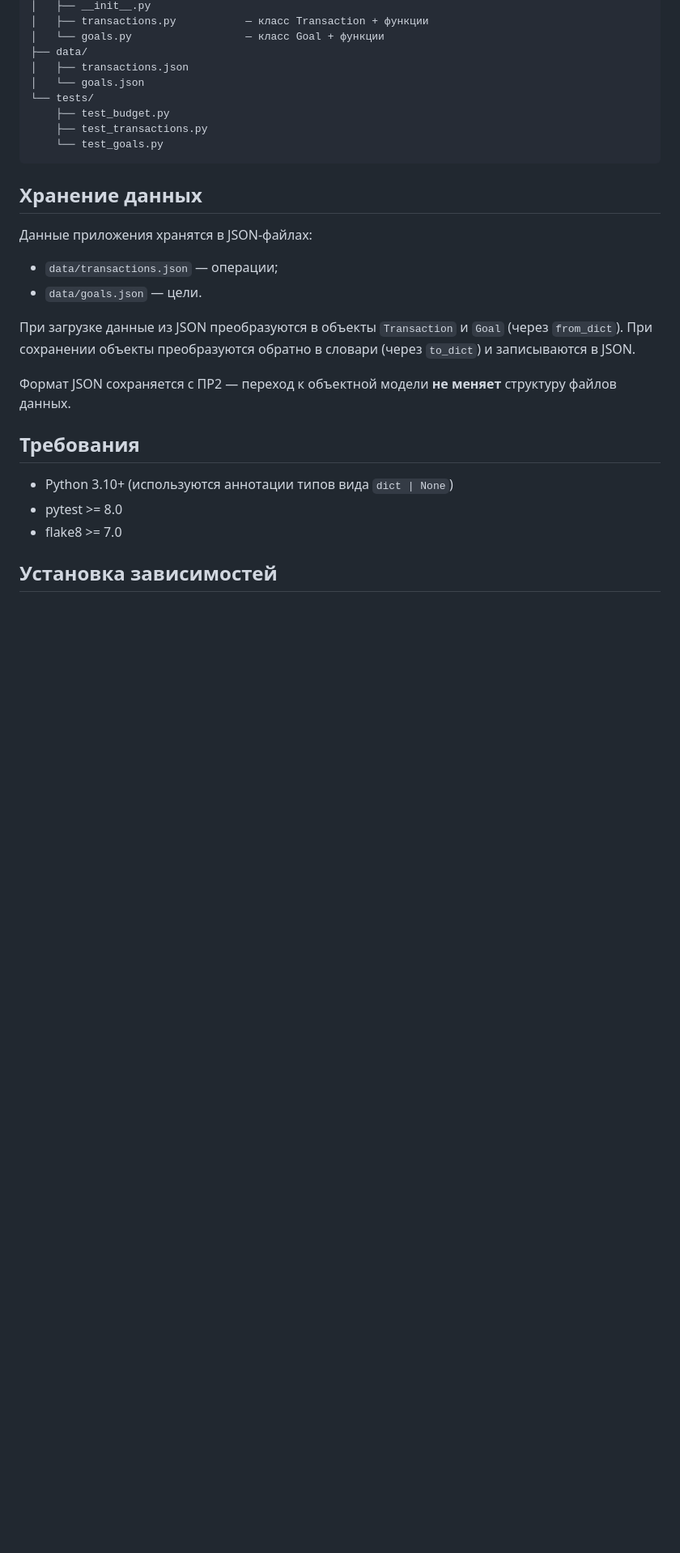
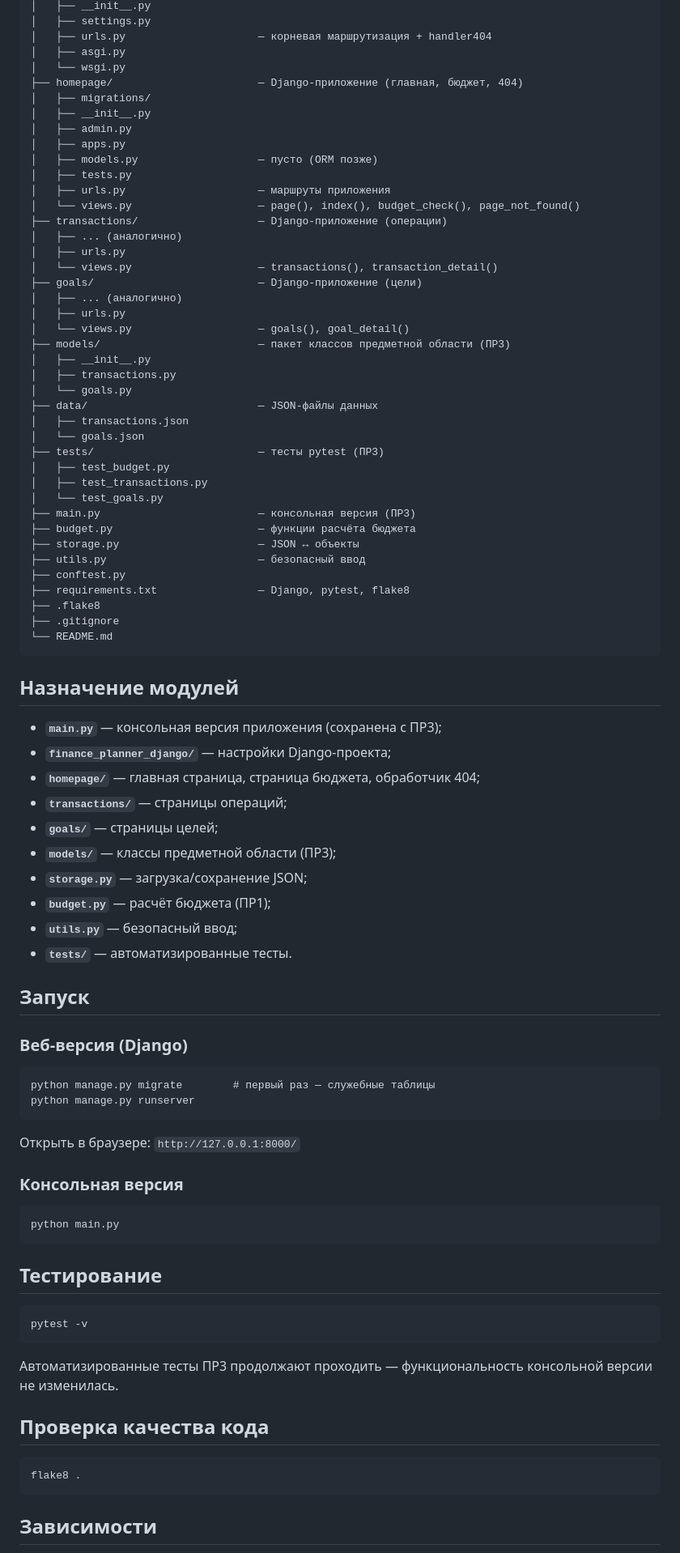
Before and after one commit to G1eeb/finance_planner, a Markdown page: README.md, the part around one of its changes. Shown at 81% size. Rendered like a GitHub page; blank space fills up the shorter version.

Commit message:
PR5: update README for Django web interface

```diff
--- a/README.md
+++ b/README.md
@@ -109,32 +92,82 @@
     │   ├── __init__.py
-    │   ├── transactions.py           — класс Transaction + функции
-    │   └── goals.py                  — класс Goal + функции
-    ├── data/
+    │   ├── settings.py
+    │   ├── urls.py                     — корневая маршрутизация + handler404
+    │   ├── asgi.py
+    │   └── wsgi.py
+    ├── homepage/                       — Django-приложение (главная, бюджет, 404)
+    │   ├── migrations/
+    │   ├── __init__.py
+    │   ├── admin.py
+    │   ├── apps.py
+    │   ├── models.py                   — пусто (ORM позже)
+    │   ├── tests.py
+    │   ├── urls.py                     — маршруты приложения
+    │   └── views.py                    — page(), index(), budget_check(), page_not_found()
+    ├── transactions/                   — Django-приложение (операции)
+    │   ├── ... (аналогично)
+    │   ├── urls.py
+    │   └── views.py                    — transactions(), transaction_detail()
+    ├── goals/                          — Django-приложение (цели)
+    │   ├── ... (аналогично)
+    │   ├── urls.py
+    │   └── views.py                    — goals(), goal_detail()
+    ├── models/                         — пакет классов предметной области (ПР3)
+    │   ├── __init__.py
+    │   ├── transactions.py
+    │   └── goals.py
+    ├── data/                           — JSON-файлы данных
     │   ├── transactions.json
     │   └── goals.json
-    └── tests/
-        ├── test_budget.py
-        ├── test_transactions.py
-        └── test_goals.py
+    ├── tests/                          — тесты pytest (ПР3)
+    │   ├── test_budget.py
+    │   ├── test_transactions.py
+    │   └── test_goals.py
+    ├── main.py                         — консольная версия (ПР3)
+    ├── budget.py                       — функции расчёта бюджета
+    ├── storage.py                      — JSON ↔ объекты
+    ├── utils.py                        — безопасный ввод
+    ├── conftest.py
+    ├── requirements.txt                — Django, pytest, flake8
+    ├── .flake8
+    ├── .gitignore
+    └── README.md
 
-## Хранение данных
+## Назначение модулей
 
-Данные приложения хранятся в JSON-файлах:
+- **`main.py`** — консольная версия приложения (сохранена с ПР3);
+- **`finance_planner_django/`** — настройки Django-проекта;
+- **`homepage/`** — главная страница, страница бюджета, обработчик 404;
+- **`transactions/`** — страницы операций;
+- **`goals/`** — страницы целей;
+- **`models/`** — классы предметной области (ПР3);
+- **`storage.py`** — загрузка/сохранение JSON;
+- **`budget.py`** — расчёт бюджета (ПР1);
+- **`utils.py`** — безопасный ввод;
+- **`tests/`** — автоматизированные тесты.
 
-- `data/transactions.json` — операции;
-- `data/goals.json` — цели.
+## Запуск
 
-При загрузке данные из JSON преобразуются в объекты `Transaction` и `Goal`
-(через `from_dict`). При сохранении объекты преобразуются обратно в словари
-(через `to_dict`) и записываются в JSON.
+### Веб-версия (Django)
 
-Формат JSON сохраняется с ПР2 — переход к объектной модели **не меняет**
-структуру файлов данных.
+    python manage.py migrate        # первый раз — служебные таблицы
+    python manage.py runserver
 
-## Требования
+Открыть в браузере: `http://127.0.0.1:8000/`
 
-- Python 3.10+ (используются аннотации типов вида `dict | None`)
-- pytest >= 8.0
-- flake8 >= 7.0
+### Консольная версия
 
-## Установка зависимостей
+    python main.py
+
+## Тестирование
+
+    pytest -v
+
+Автоматизированные тесты ПР3 продолжают проходить — функциональность
+консольной версии не изменилась.
+
+## Проверка качества кода
+
+    flake8 .
+
+## Зависимости
+
```
Also changed, not shown: other parts of README.md (+89 -90 lines).
